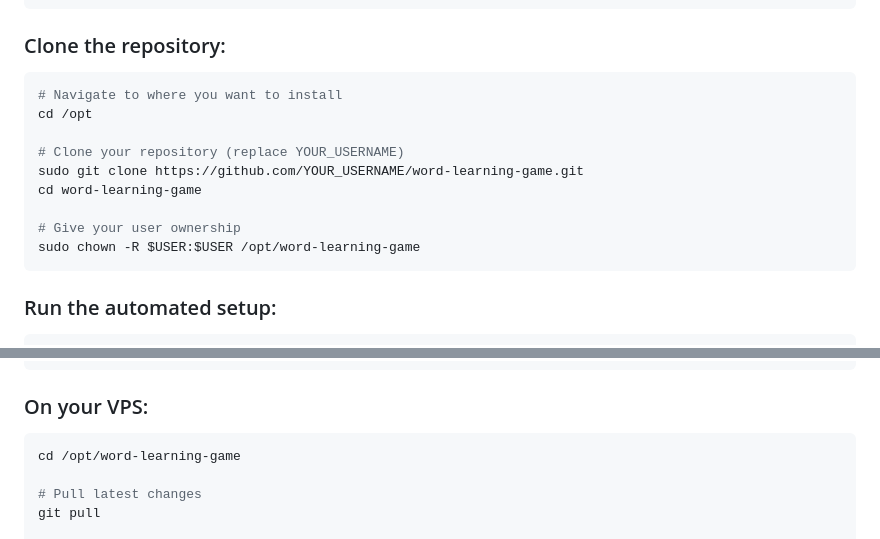
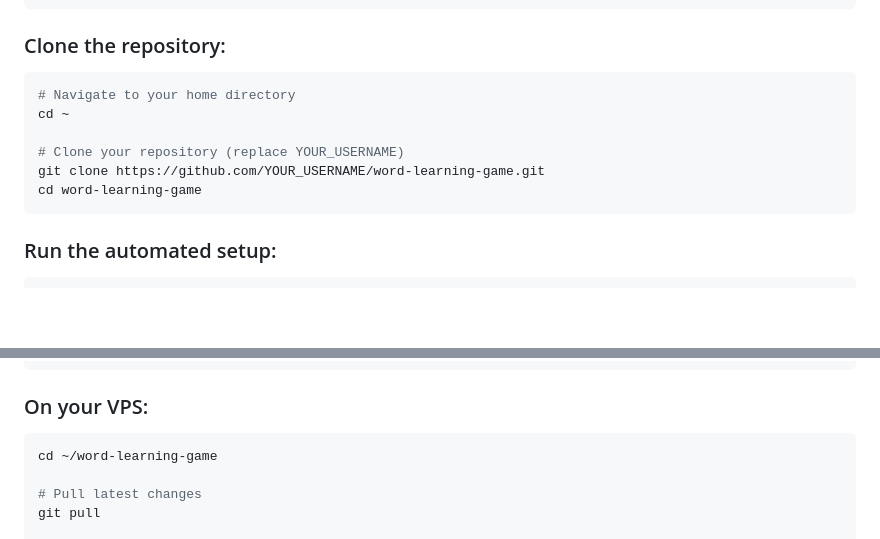
Before and after one commit to korkuthuseyin/words_app, a Markdown page: GITHUB_DEPLOYMENT.md, 2 parts joined by grey strips. GitHub-like rendering; blank space fills up the shorter version.

Commit message:
Update deployment paths from /opt to home directory

````diff
--- a/GITHUB_DEPLOYMENT.md
+++ b/GITHUB_DEPLOYMENT.md
@@ -35,15 +35,12 @@ ssh your-user@your-vps-ip
 
 ### Clone the repository:
 ```bash
-# Navigate to where you want to install
-cd /opt
+# Navigate to your home directory
+cd ~
 
 # Clone your repository (replace YOUR_USERNAME)
-sudo git clone https://github.com/YOUR_USERNAME/word-learning-game.git
+git clone https://github.com/YOUR_USERNAME/word-learning-game.git
 cd word-learning-game
-
-# Give your user ownership
-sudo chown -R $USER:$USER /opt/word-learning-game
 ```
 
 ### Run the automated setup:
@@ -135,7 +132,7 @@ git push
 
 ### On your VPS:
 ```bash
-cd /opt/word-learning-game
+cd ~/word-learning-game
 
 # Pull latest changes
 git pull
````
Also changed, not shown: DEPLOYMENT.md (+5 -5 lines).
